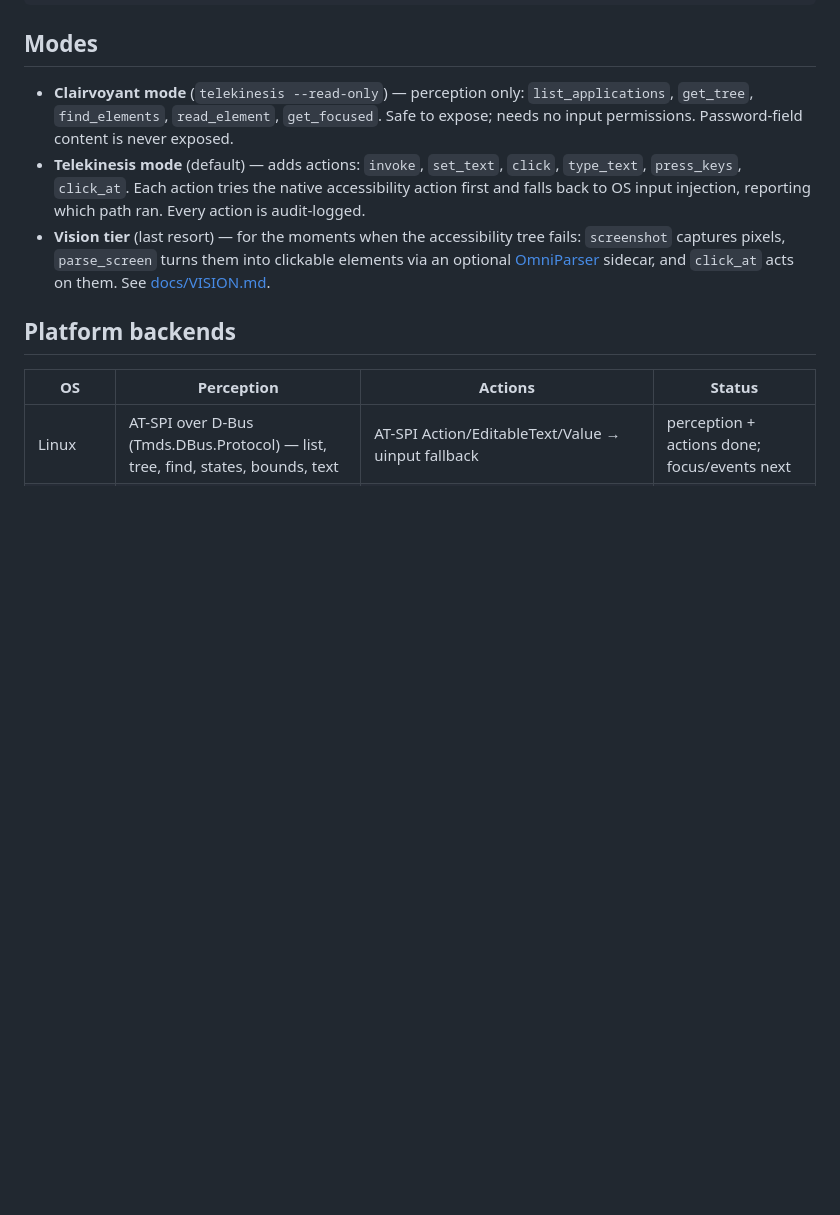
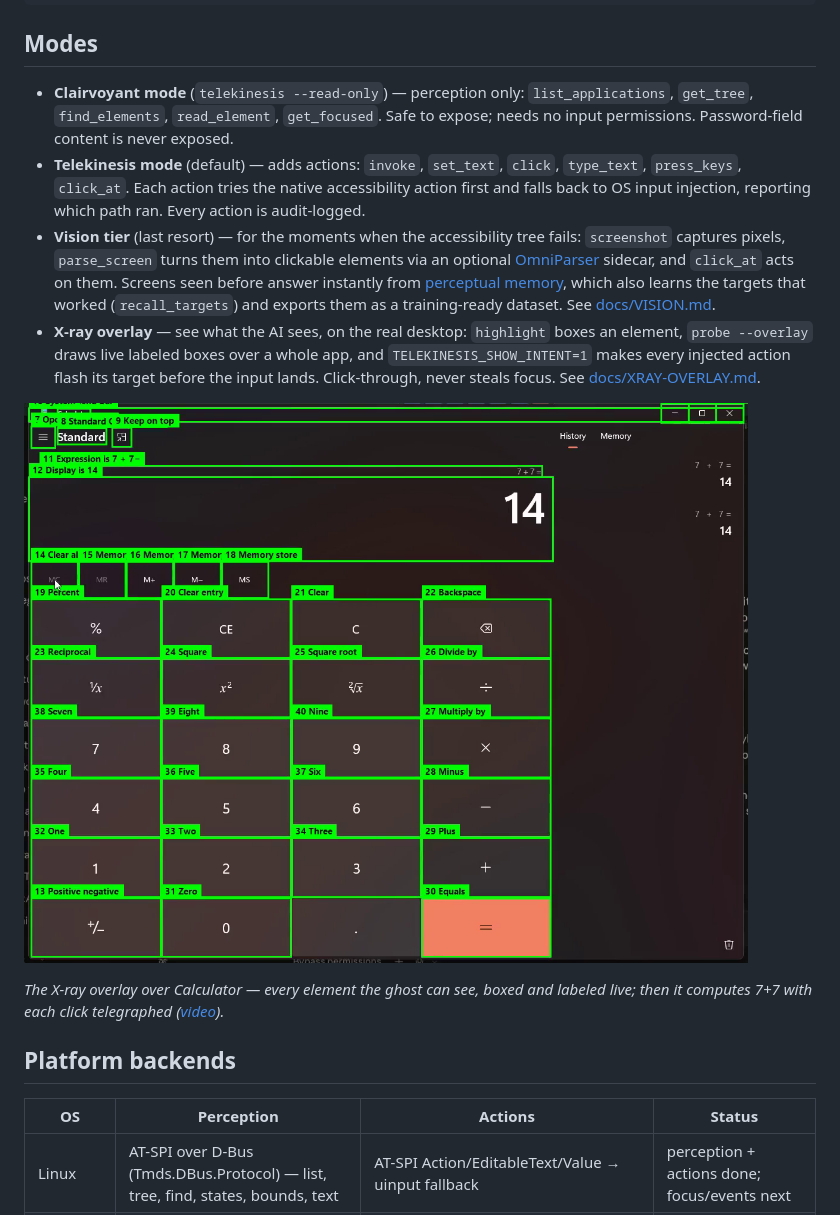
Before and after one commit to egarim/telekinesis, a Markdown page: README.md, the part around the change. Drawn GitHub-style; pictures changed too: docs/media/xray-overlay-demo.png (added); blank space fills up the shorter version.

Commit message:
README: X-ray overlay demo video + 0.5.0 tier bullets
docs/media/xray-overlay-demo.mp4 (30 s, also attached to the v0.5.0
release): live labeled boxes over Calculator, then 7+7 with each click
telegraphed by a show-intent flash. Adds Modes bullets for the X-ray
overlay and perceptual memory, which 0.5.0 shipped but the README
did not mention.

Co-Authored-By: Claude Fable 5 <noreply@anthropic.com>

```diff
--- a/README.md
+++ b/README.md
@@ -40,7 +40,20 @@ MCP client config:
 - **Vision tier** (last resort) — for the moments when the accessibility tree fails:
   `screenshot` captures pixels, `parse_screen` turns them into clickable elements via
   an optional [OmniParser](https://github.com/microsoft/OmniParser) sidecar, and
-  `click_at` acts on them. See [docs/VISION.md](docs/VISION.md).
+  `click_at` acts on them. Screens seen before answer instantly from
+  [perceptual memory](docs/PERCEPTUAL-MEMORY.md), which also learns the targets that
+  worked (`recall_targets`) and exports them as a training-ready dataset. See
+  [docs/VISION.md](docs/VISION.md).
+- **X-ray overlay** — see what the AI sees, on the real desktop: `highlight` boxes an
+  element, `probe --overlay` draws live labeled boxes over a whole app, and
+  `TELEKINESIS_SHOW_INTENT=1` makes every injected action flash its target before the
+  input lands. Click-through, never steals focus. See [docs/XRAY-OVERLAY.md](docs/XRAY-OVERLAY.md).
+
+[![X-ray overlay demo](docs/media/xray-overlay-demo.png)](docs/media/xray-overlay-demo.mp4)
+
+*The X-ray overlay over Calculator — every element the ghost can see, boxed and labeled
+live; then it computes 7+7 with each click telegraphed
+([video](docs/media/xray-overlay-demo.mp4)).*
 
 ## Platform backends
 
```
Also changed, not shown: 1 other file.
